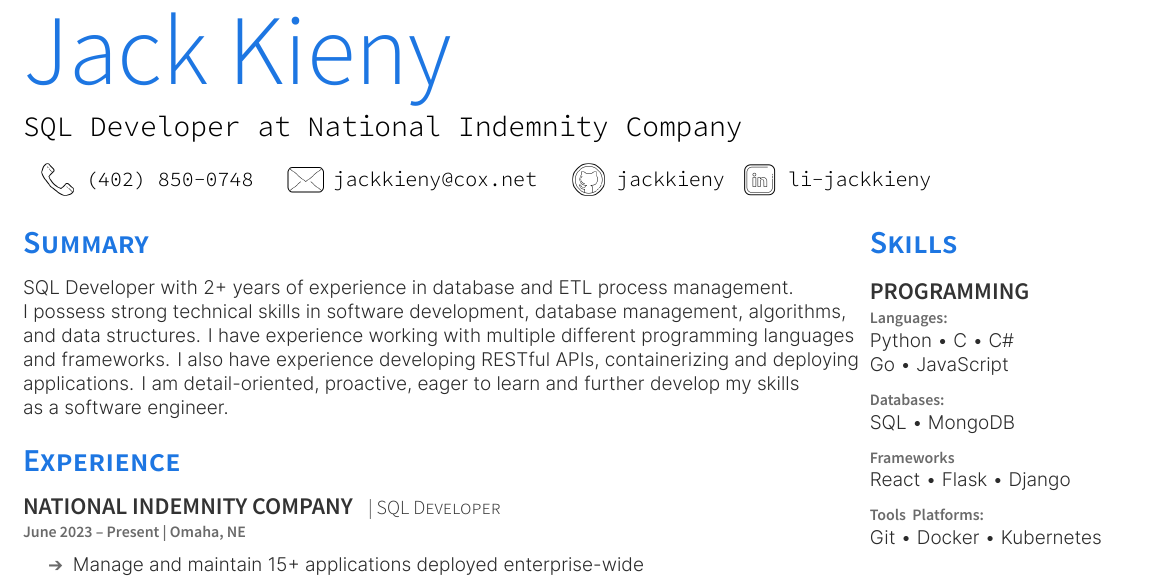
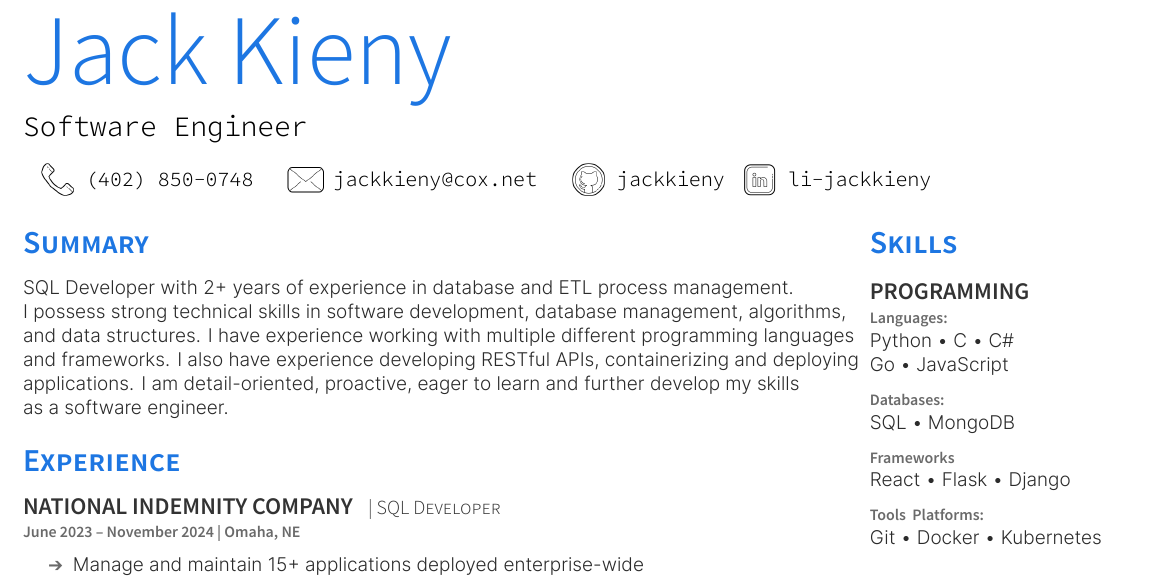
Before and after one commit to jackkieny/resume, a LaTeX CV (latex/resume.tex): part of the page, cut so that both start at the same text. The pictures show the PDF file resume.pdf that the author committed with the source.

Commit message:
Title and NICO start/end date

```diff
--- a/latex/resume.tex
+++ b/latex/resume.tex
@@ -14,7 +14,7 @@
 \namesection
     {Jack}
     {Kieny}
-    {SQL Developer at National Indemnity Company}
+    {Software Engineer}
     {\contactline
         {\href{}{In Progress}}
         {\href{tel:+1402850047}{(402) 850-0748}}
@@ -51,7 +51,7 @@
 
 \section{Experience}
     \runsubsection{National Indemnity Company} \descript{| SQL Developer}
-    \location{June 2023 – Present | Omaha, NE}
+    \location{June 2023 – November 2024 | Omaha, NE}
     \vspace{\topsep} % Hacky fix for awkward extra vertical space
     \begin{tightemize}
         \sectionsep
```
Also changed, not shown: resume.pdf, 3 other files.
